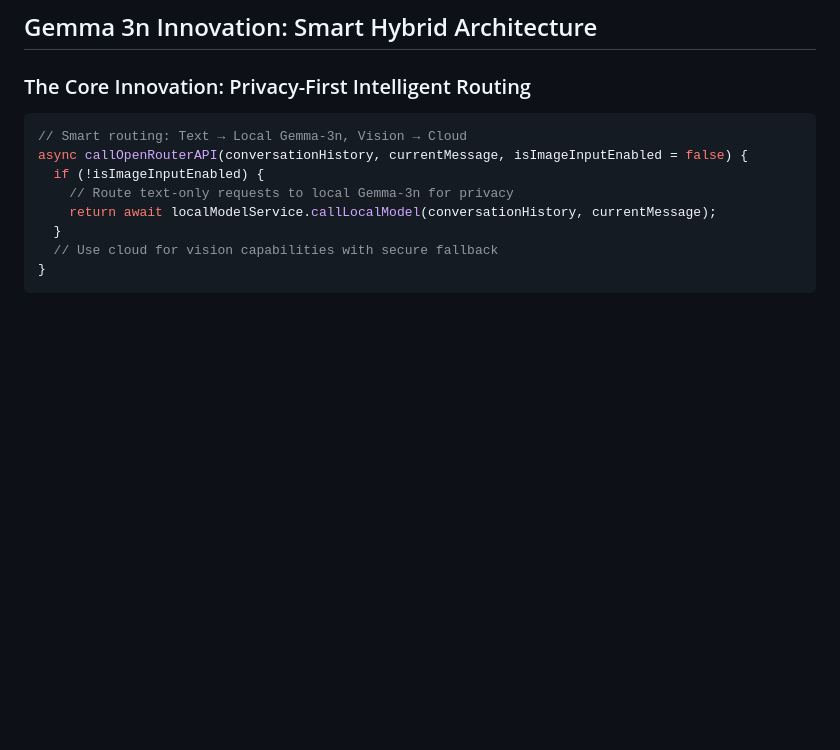
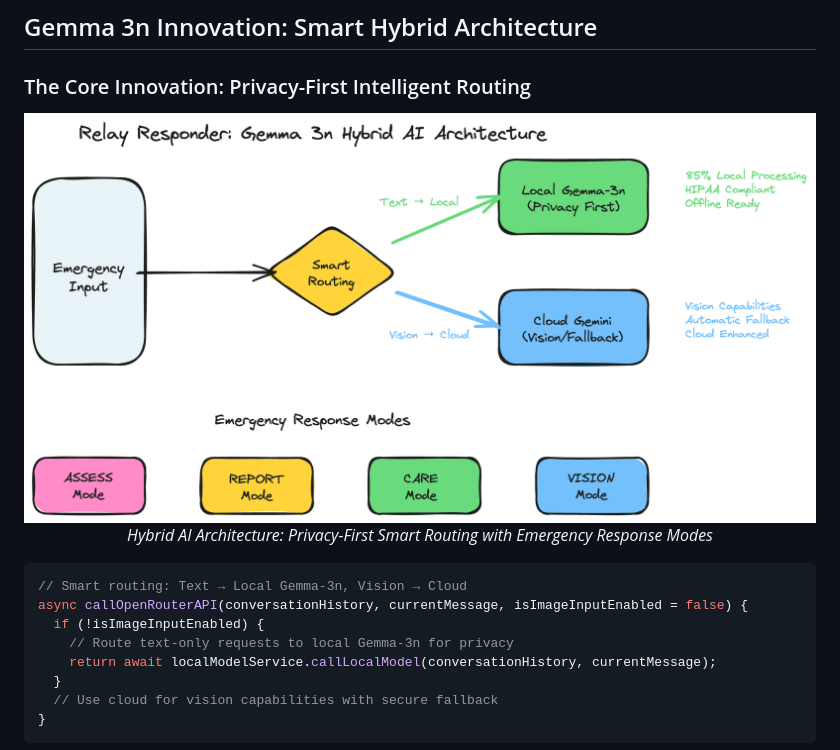
Before and after one commit to Slyracoon23/citizen2responder, a Markdown page: TECHNICAL_WRITEUP.md, the part around the change. GitHub-like rendering; pictures changed too: assets/images/technical-architecture.png (added); blank space fills up the shorter version.

````diff
--- a/TECHNICAL_WRITEUP.md
+++ b/TECHNICAL_WRITEUP.md
@@ -42,6 +42,11 @@ Our development was driven by real emergency scenarios: medical conversations th
 ## Gemma 3n Innovation: Smart Hybrid Architecture
 
 ### The Core Innovation: Privacy-First Intelligent Routing
+
+<div align="center">
+  <img src="assets/images/technical-architecture.png" alt="Relay Responder Hybrid AI Architecture" width="800"/>
+  <p><em>Hybrid AI Architecture: Privacy-First Smart Routing with Emergency Response Modes</em></p>
+</div>
 
 ```typescript
 // Smart routing: Text → Local Gemma-3n, Vision → Cloud
````
Also changed, not shown: 1 other file.
